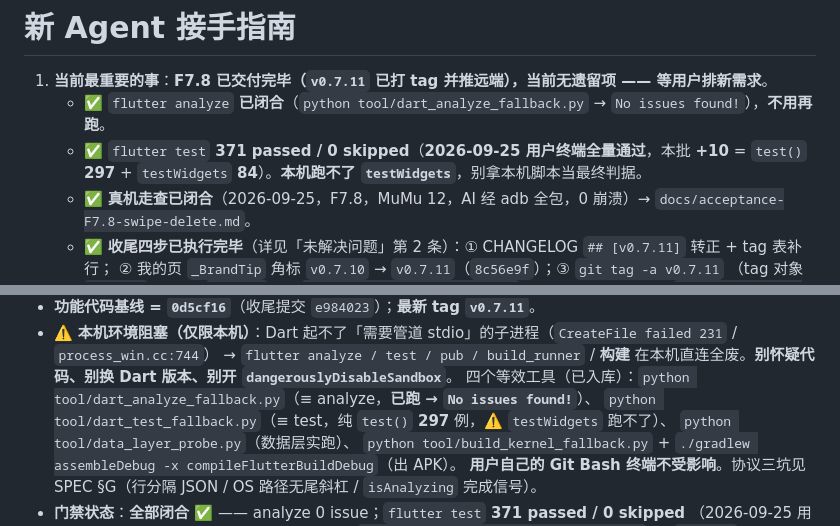
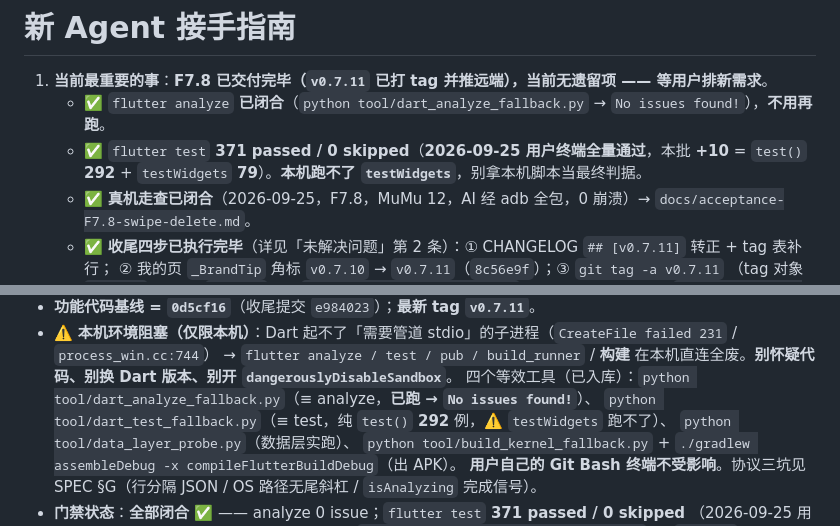
Before and after one commit to Tea-Codeman/yanxin-bookkeeping-flutter, a Markdown page: HANDOFF.md, 2 parts joined by grey strips. GitHub-like rendering.

```diff
--- a/HANDOFF.md
+++ b/HANDOFF.md
@@ -652,7 +652,7 @@ F7 之后为「持续加功能」阶段，SPEC 未签字不动产品代码。
 1. **当前最重要的事**：**F7.8 已交付完毕（`v0.7.11` 已打 tag 并推远端），当前无遗留项 —— 等用户排新需求**。
    - ✅ `flutter analyze` **已闭合**（`python tool/dart_analyze_fallback.py` → `No issues found!`），**不用再跑**。
    - ✅ `flutter test` **371 passed / 0 skipped**（**2026-09-25 用户终端全量通过**，本批 **+10**
-     = `test()` **297** + `testWidgets` **84**）。**本机跑不了 `testWidgets`**，别拿本机脚本当最终判据。
+     = `test()` **292** + `testWidgets` **79**）。**本机跑不了 `testWidgets`**，别拿本机脚本当最终判据。
    - ✅ **真机走查已闭合**（2026-09-25，F7.8，MuMu 12，AI 经 adb 全包，0 崩溃）→ `docs/acceptance-F7.8-swipe-delete.md`。
    - ✅ **收尾四步已执行完毕**（详见「未解决问题」第 2 条）：① CHANGELOG `## [v0.7.11]` 转正 + tag 表补行；
      ② 我的页 `_BrandTip` 角标 `v0.7.10` → `v0.7.11`（`8c56e9f`）；③ `git tag -a v0.7.11`
@@ -727,7 +727,7 @@ F7 之后为「持续加功能」阶段，SPEC 未签字不动产品代码。
 - ⚠️ **本机环境阻塞（仅限本机）**：Dart 起不了「需要管道 stdio」的子进程（`CreateFile failed 231` / `process_win.cc:744`）
   → `flutter analyze / test / pub / build_runner` / **构建** 在本机直连全废。**别怀疑代码、别换 Dart 版本、别开 `dangerouslyDisableSandbox`**。
   四个等效工具（已入库）：`python tool/dart_analyze_fallback.py`（≡ analyze，**已跑 → `No issues found!`**）、
-  `python tool/dart_test_fallback.py`（≡ test，纯 `test()` **297** 例，⚠️ `testWidgets` 跑不了）、
+  `python tool/dart_test_fallback.py`（≡ test，纯 `test()` **292** 例，⚠️ `testWidgets` 跑不了）、
   `python tool/data_layer_probe.py`（数据层实跑）、
   `python tool/build_kernel_fallback.py` + `./gradlew assembleDebug -x compileFlutterBuildDebug`（出 APK）。
   **用户自己的 Git Bash 终端不受影响**。协议三坑见 SPEC §G（行分隔 JSON / OS 路径无尾斜杠 / `isAnalyzing` 完成信号）。
```
Also changed, not shown: other parts of HANDOFF.md (+4 -4 lines), CHANGELOG.md (+1 -1 lines), docs/SPEC-F7.9-record-sticky-save.md (+2 -1 lines).
